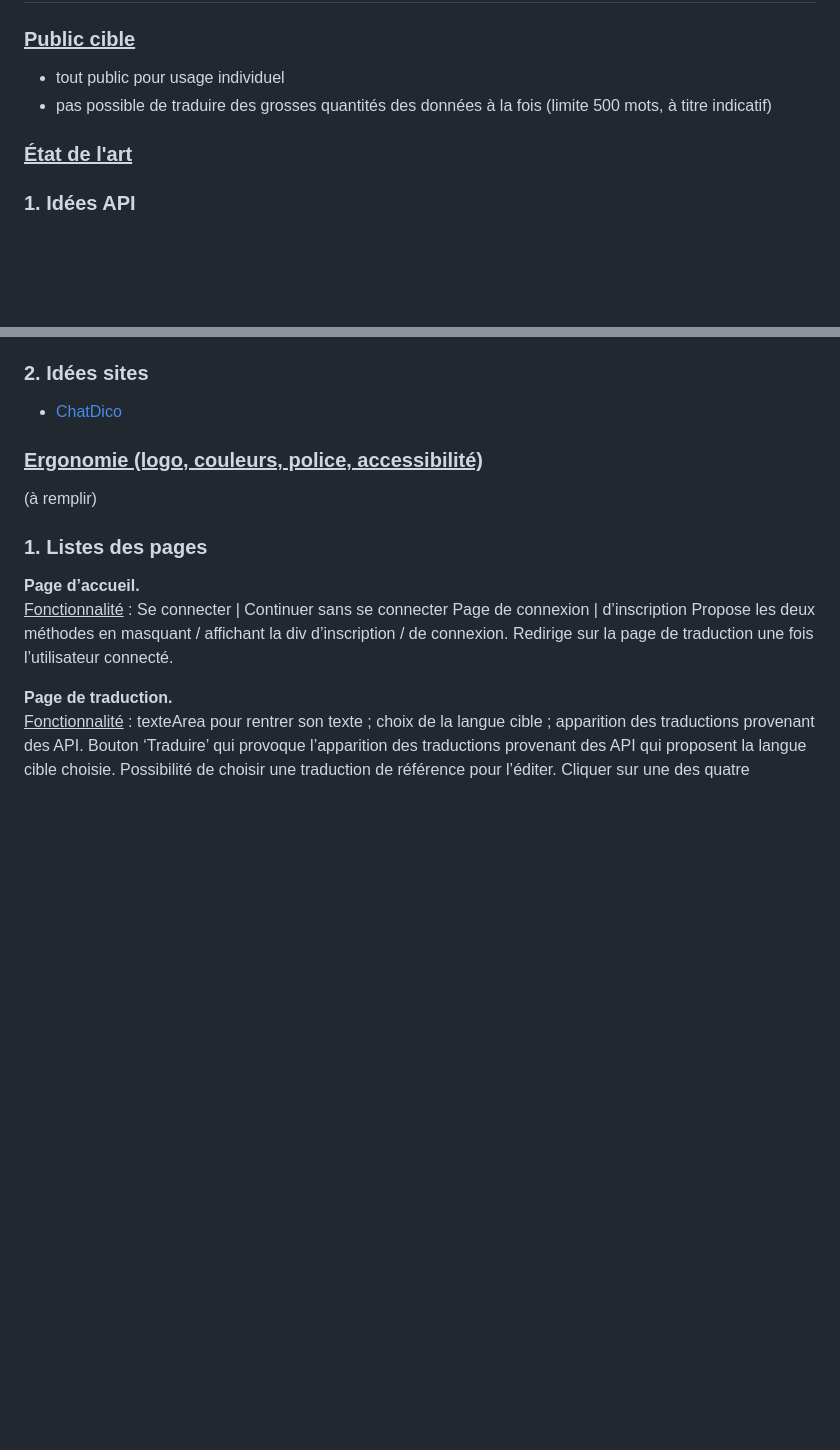
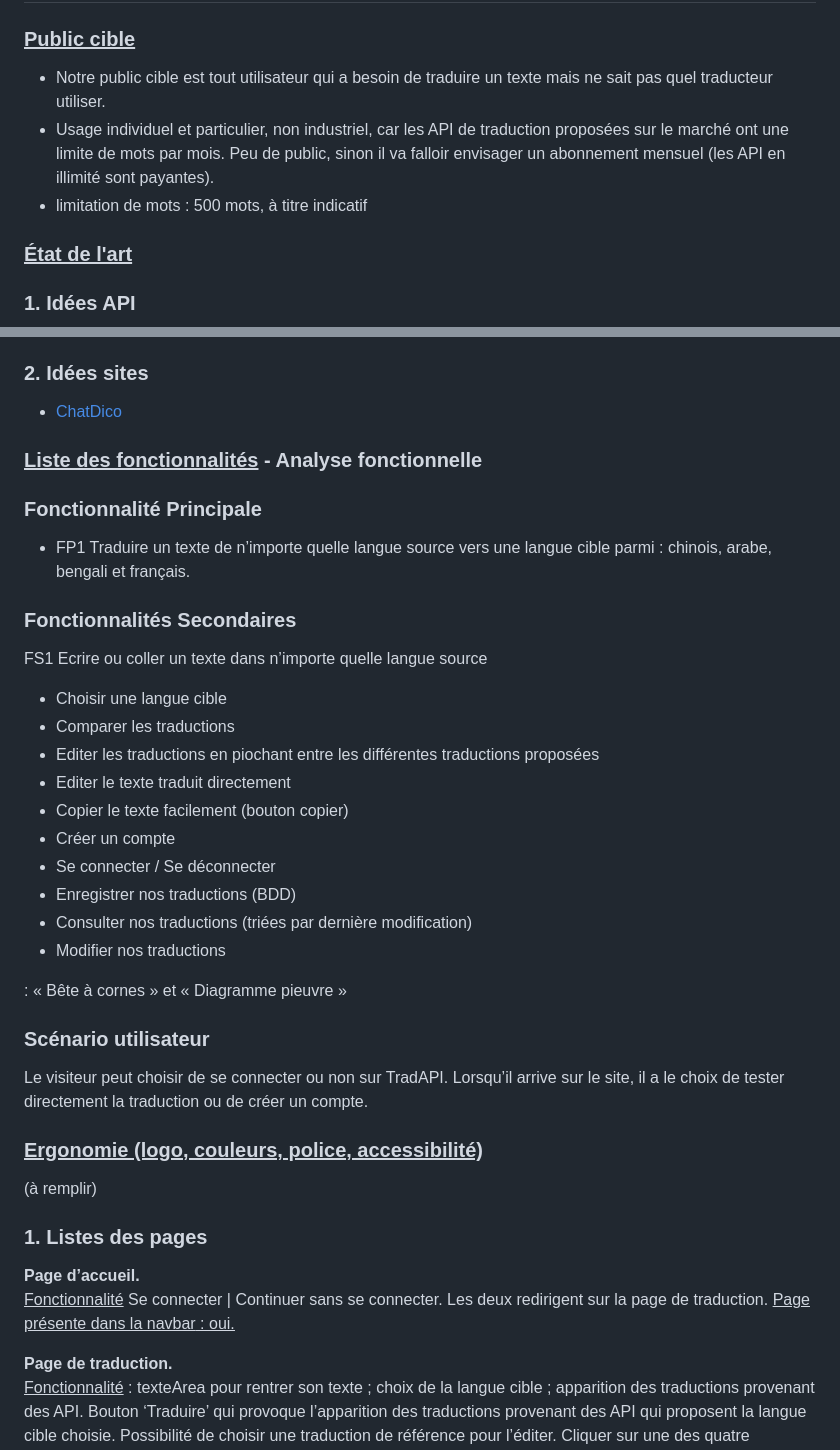
Before and after one commit to KenzaAHMIA/TechniqueWeb, a Markdown page: README.md, 2 parts joined by grey strips. Rendered like a GitHub page; blank space fills up the shorter version.

Commit message:
maj contenu page

```diff
--- a/README.md
+++ b/README.md
@@ -5,10 +5,9 @@ Traduction multilingue via des API
 # I. Cahier des charges
 
 ### <ins>Public cible</ins>
-- tout public pour usage individuel
-- pas possible de traduire des grosses quantités des données à la fois
-(limite 500 mots, à titre indicatif)
-
+- Notre public cible est tout utilisateur qui a besoin de traduire un texte mais ne sait pas quel traducteur utiliser.
+- Usage individuel et particulier, non industriel, car les API de traduction proposées sur le marché ont une limite de mots par mois. Peu de public, sinon il va falloir envisager un abonnement mensuel (les API en illimité sont payantes).
+- limitation de mots : 500 mots, à titre indicatif
 
 
 ### <ins>État de l'art</ins>
@@ -26,16 +25,38 @@ Traduction multilingue via des API
 
 
 
+### <ins>Liste des fonctionnalités</ins> - Analyse fonctionnelle
+### Fonctionnalité Principale
+- FP1  Traduire un texte de n’importe quelle langue source vers une langue cible parmi : chinois, arabe, bengali et français.
+
+### Fonctionnalités Secondaires
+FS1 Ecrire ou coller un texte dans n’importe quelle langue source
+- Choisir une langue cible
+- Comparer les traductions
+- Editer les traductions en piochant entre les différentes traductions proposées
+- Editer le texte traduit directement
+- Copier le texte facilement (bouton copier)
+- Créer un compte
+- Se connecter / Se déconnecter
+- Enregistrer nos traductions (BDD)
+- Consulter nos traductions (triées par dernière modification)
+- Modifier nos traductions
+
+: « Bête à cornes » et « Diagramme pieuvre »
+
+### Scénario utilisateur
+Le visiteur peut choisir de se connecter ou non sur TradAPI. Lorsqu’il arrive sur le site, il a le choix de tester directement la traduction ou de créer un compte.
 
 
 ### <ins>Ergonomie (logo, couleurs, police, accessibilité)</ins>
 (à remplir)
+
+
 ### 1. Listes des pages
 **Page d’accueil.**<br/>
-<ins>Fonctionnalité</ins> : Se connecter | Continuer sans se connecter
-Page de connexion | d’inscription
-Propose les deux méthodes en masquant / affichant la div d’inscription / de connexion.
-Redirige sur la page de traduction une fois l’utilisateur connecté.
+<ins>Fonctionnalité</ins> Se connecter | Continuer sans se connecter.
+Les deux redirigent sur la page de traduction.
+<ins>Page présente dans la navbar<ins> : oui.
 
 **Page de traduction.**<br/>
 <ins>Fonctionnalité</ins> : texteArea pour rentrer son texte ; choix de la langue cible ; apparition des traductions provenant des API.
```
